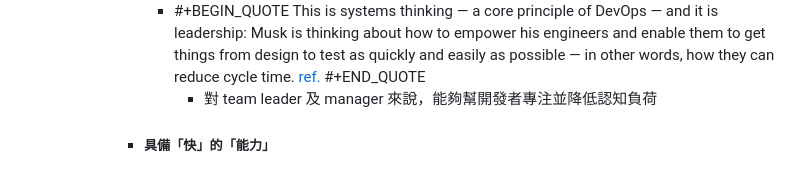
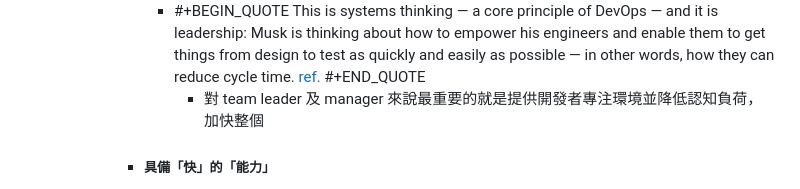
Before and after one commit to pofengliu/devops-notes, a Markdown page: pages/Community Driven DevOps.md, the part around the change. Drawn GitHub-style.

Commit message:
Auto saved by Logseq

```diff
--- a/pages/Community Driven DevOps.md
+++ b/pages/Community Driven DevOps.md
@@ -36,7 +36,7 @@ type:: blogpost
 				- #+BEGIN_QUOTE
 				  This is systems thinking — a core principle of DevOps — and it is leadership: Musk is thinking about how to empower his engineers and enable them to get things from design to test as quickly and easily as possible — in other words, how they can reduce cycle time. [ref.](https://cliffberg.medium.com/spacexs-use-of-agile-methods-c63042178a33)
 				  #+END_QUOTE
-					- 對 team leader 及 manager 來說，能夠幫開發者專注並降低認知負荷
+					- 對 team leader 及 manager 來說最重要的就是提供開發者專注環境並降低認知負荷，加快整個
 			- ##### 具備「快」的「能力」
 				- ![](https://files.speakerdeck.com/presentations/8e24732701ff45af870421e9abd29e4a/slide_17.jpg)
 				  ==想要快，最好、最安全的起手勢就是 Trunk-based 加上 feature toggling。這邊講最安全是因為你在網路上可以找到太多的成功案例、教材、工法與工具==。單主幹開發細節在這就不多說，但一個功能開關（feature toggle）可以讓你把未完成的代碼藏起來讓你每天可以至少跟主幹合併一次做到真正的 CI。另外同一個開關可以讓 QA 打開來做手動測試却不會影響到同一個環境上的 regression CI bot，還能 staged rollout  DB migration 確認沒有效能問題，更不用說拿來做後續的 canary release 及 A/B testing。功能開關使用情境之多，能帶來效率、彈性與降低上版風險及風暴範圍，為何不用呢？
```
